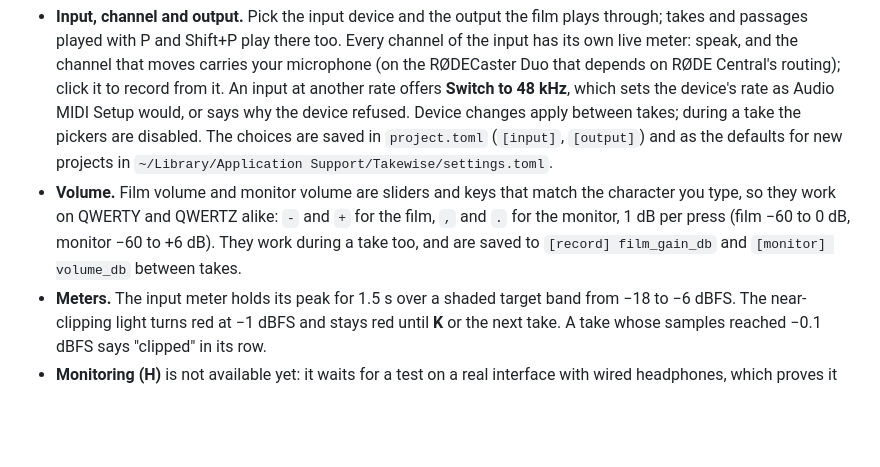
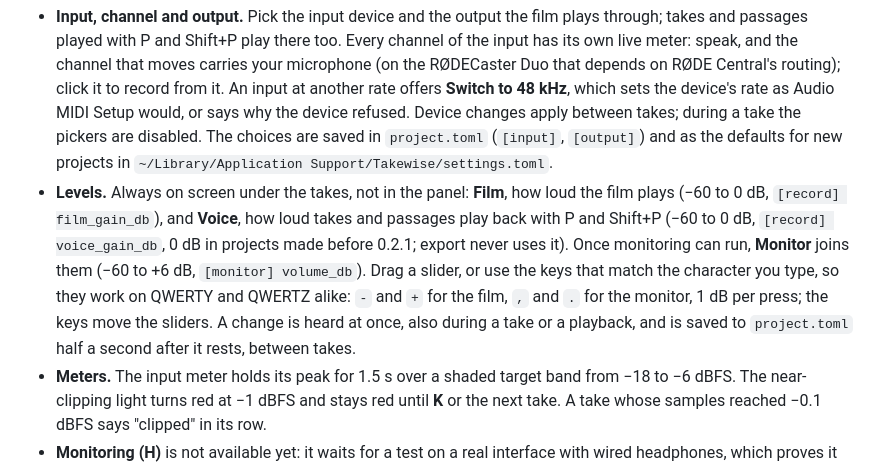
Before and after one commit to niklas-heer/takewise, a Markdown page: docs/reference.md, the part around the change. GitHub-like rendering; blank space fills up the shorter version.

```diff
--- a/docs/reference.md
+++ b/docs/reference.md
@@ -125,7 +125,7 @@ The JSON file's other fields say what the copy is: `kind` (`take` or `passage`),
 Press **A** in the recording window for the audio panel. It also opens by itself when the project's input is missing, not chosen, or not running at 48 kHz, and says so in plain words; recording stays off until that is fixed.
 
 - **Input, channel and output.** Pick the input device and the output the film plays through; takes and passages played with P and Shift+P play there too. Every channel of the input has its own live meter: speak, and the channel that moves carries your microphone (on the RØDECaster Duo that depends on RØDE Central's routing); click it to record from it. An input at another rate offers **Switch to 48 kHz**, which sets the device's rate as Audio MIDI Setup would, or says why the device refused. Device changes apply between takes; during a take the pickers are disabled. The choices are saved in `project.toml` (`[input]`, `[output]`) and as the defaults for new projects in `~/Library/Application Support/Takewise/settings.toml`.
-- **Volume.** Film volume and monitor volume are sliders and keys that match the character you type, so they work on QWERTY and QWERTZ alike: `-` and `+` for the film, `,` and `.` for the monitor, 1 dB per press (film −60 to 0 dB, monitor −60 to +6 dB). They work during a take too, and are saved to `[record] film_gain_db` and `[monitor] volume_db` between takes.
+- **Levels.** Always on screen under the takes, not in the panel: **Film**, how loud the film plays (−60 to 0 dB, `[record] film_gain_db`), and **Voice**, how loud takes and passages play back with P and Shift+P (−60 to 0 dB, `[record] voice_gain_db`, 0 dB in projects made before 0.2.1; export never uses it). Once monitoring can run, **Monitor** joins them (−60 to +6 dB, `[monitor] volume_db`). Drag a slider, or use the keys that match the character you type, so they work on QWERTY and QWERTZ alike: `-` and `+` for the film, `,` and `.` for the monitor, 1 dB per press; the keys move the sliders. A change is heard at once, also during a take or a playback, and is saved to `project.toml` half a second after it rests, between takes.
 - **Meters.** The input meter holds its peak for 1.5 s over a shaded target band from −18 to −6 dBFS. The near-clipping light turns red at −1 dBFS and stays red until **K** or the next take. A take whose samples reached −0.1 dBFS says "clipped" in its row.
 - **Monitoring (H)** is not available yet: it waits for a test on a real interface with wired headphones, which proves it adds no dropouts and does not move the takes. Until then the panel's switch stays off with that reason, and H says so. If your interface has direct (hardware) monitoring, use it to hear yourself; when software monitoring arrives, leave it off with direct monitoring on, or you will hear yourself twice. Monitoring will never change what is recorded.
 
```
Also changed, not shown: README.md (+7 -7 lines), docs/design.md (+3 -1 lines), docs/images/audio-panel.png, docs/images/recording.png, docs/images/social-preview.png, 10 other files.
